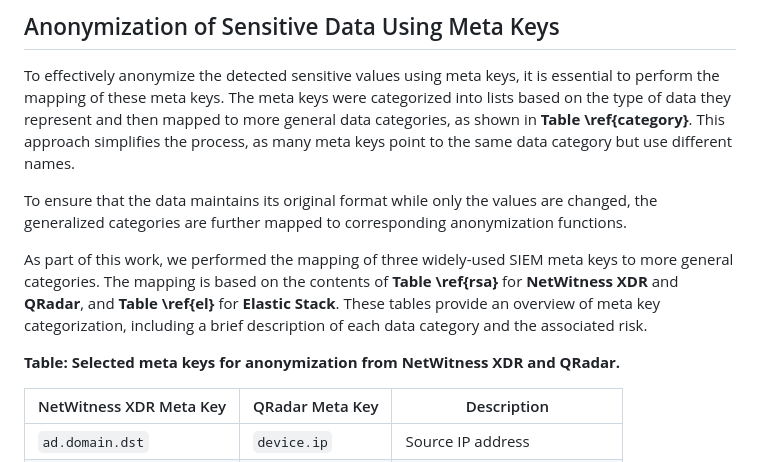
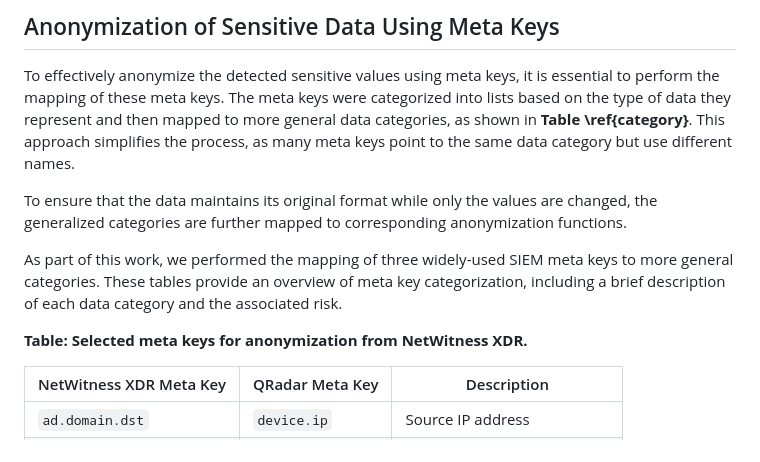
Before and after one commit to ysafonov/Security-Log-Anonymizor, a Markdown page: README.md, the part around the change. GitHub-like rendering.

```diff
--- a/README.md
+++ b/README.md
@@ -54,10 +54,10 @@ To effectively anonymize the detected sensitive values using meta keys, it is es
 
 To ensure that the data maintains its original format while only the values are changed, the generalized categories are further mapped to corresponding anonymization functions.
 
-As part of this work, we performed the mapping of three widely-used SIEM meta keys to more general categories. The mapping is based on the contents of **Table \ref{rsa}** for **NetWitness XDR** and **QRadar**, and **Table \ref{el}** for **Elastic Stack**. These tables provide an overview of meta key categorization, including a brief description of each data category and the associated risk.
+As part of this work, we performed the mapping of three widely-used SIEM meta keys to more general categories. These tables provide an overview of meta key categorization, including a brief description of each data category and the associated risk.
 
 
-**Table: Selected meta keys for anonymization from NetWitness XDR and QRadar.**
+**Table: Selected meta keys for anonymization from NetWitness XDR.**
 
 | NetWitness XDR Meta Key  | QRadar Meta Key        | Description      |
 |--------------------------|------------------------|------------------|
```
